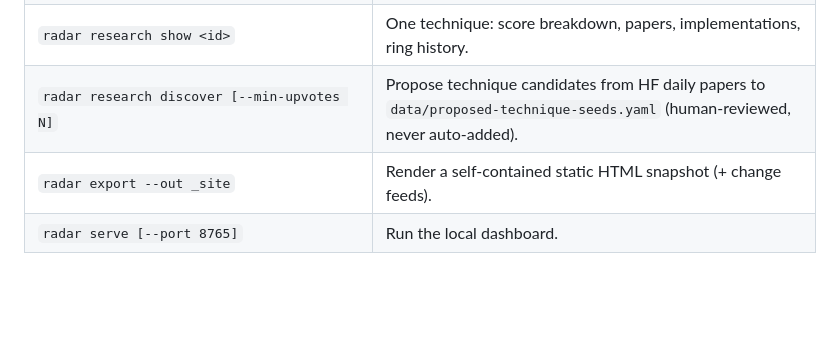
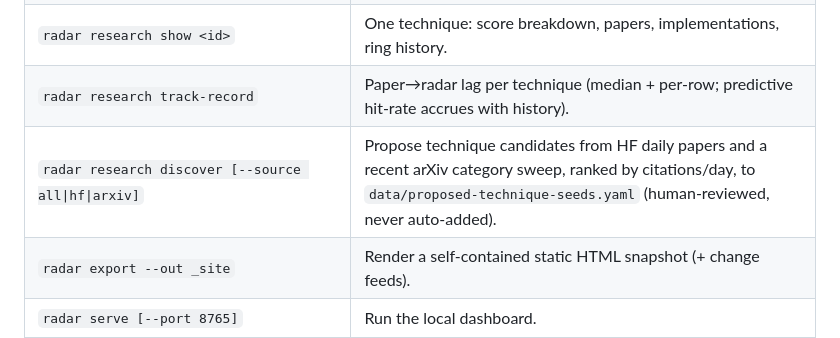
Before and after one commit to ekaynac/onprem-ai-adoption-radar, a Markdown page: README.md, the part around the change. Drawn GitHub-style; blank space fills up the shorter version.

Commit message:
docs: discovery extras + hardening in README/CHANGELOG/spec

```diff
--- a/README.md
+++ b/README.md
@@ -101,7 +101,8 @@ uv run radar serve                 # dashboard at http://127.0.0.1:8765
 | `radar research scan` | Score seeded research techniques: closed-loop vs the radar's own tool/model rings + citations (Semantic Scholar/OpenAlex, best-effort). |
 | `radar research list [--ring R] [--domain D] [--category C]` | List techniques from the latest research scan. |
 | `radar research show <id>` | One technique: score breakdown, papers, implementations, ring history. |
-| `radar research discover [--min-upvotes N]` | Propose technique candidates from HF daily papers to `data/proposed-technique-seeds.yaml` (human-reviewed, never auto-added). |
+| `radar research track-record` | Paper→radar lag per technique (median + per-row; predictive hit-rate accrues with history). |
+| `radar research discover [--source all\|hf\|arxiv]` | Propose technique candidates from HF daily papers and a recent arXiv category sweep, ranked by citations/day, to `data/proposed-technique-seeds.yaml` (human-reviewed, never auto-added). |
 | `radar export --out _site` | Render a self-contained static HTML snapshot (+ change feeds). |
 | `radar serve [--port 8765]` | Run the local dashboard. |
 | `radar mcp` | Run the MCP server over stdio. |
```
Also changed, not shown: CHANGELOG.md (+9 -0 lines), 1 other file.
